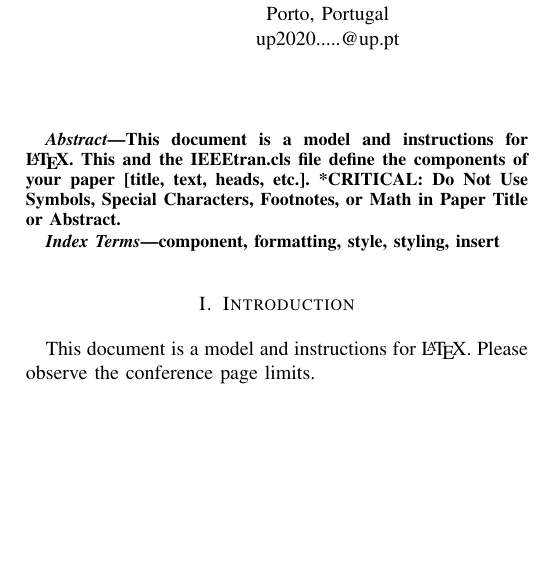
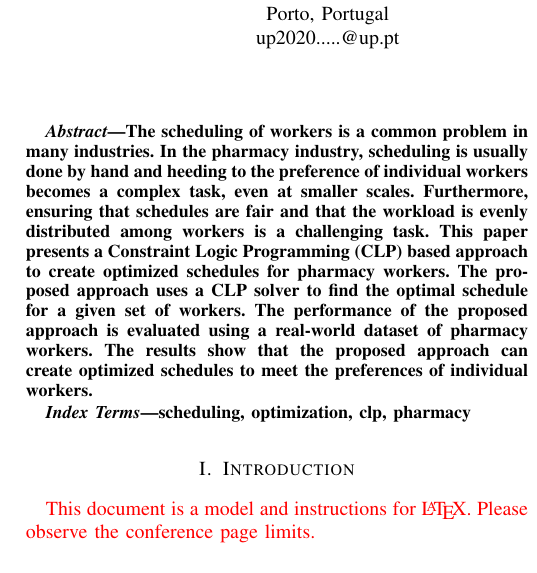
Before and after one commit to ttoino/feup-plr-proj, a LaTeX paper (report/report.tex): part of one column of page 1 of 3, cut so that both start at the same text, the shorter picture padded with empty space. Compiled offline with pdfLaTeX; a missing font is replaced by an installed copy or a similar font; a LaTeX package or settings file that is missing is left out.

Commit message:
docs(report): add abstract and put template text in red

```diff
--- a/report/report.tex
+++ b/report/report.tex
@@ -18,9 +18,9 @@
 \begin{document}
 
 \title{
-    Conference Paper Title* \\
+    Creating Optimized Schedules for Pharmacy Workers: a CLP-based approach \\
     % {
-    %     \footnotesize \textsuperscript{*}Note: Sub-titles are not captured in Xplore and should not be used
+    %     \footnotesize A CLP-based approach
     % }
 }
 
@@ -46,18 +46,19 @@
 
 \begin{abstract}
 
-This document is a model and instructions for \LaTeX.
-This and the IEEEtran.cls file define the components of your paper [title, text, heads, etc.]. *CRITICAL: Do Not Use Symbols, Special Characters, Footnotes,
-or Math in Paper Title or Abstract.
+The scheduling of workers is a common problem in many industries.
+In the pharmacy industry, scheduling is usually done by hand and heeding to the preference of individual workers becomes a complex task, even at smaller scales. Furthermore, ensuring that schedules are fair and that the workload is evenly distributed among workers is a challenging task.
+This paper presents a Constraint Logic Programming (CLP) based approach to create optimized schedules for pharmacy workers. The proposed approach uses a CLP solver to find the optimal schedule for a given set of workers. The performance of the proposed approach is evaluated using a real-world dataset of pharmacy workers. The results show that the proposed approach can create optimized schedules to meet the preferences of individual workers.
 
 \end{abstract}
 
 \begin{IEEEkeywords}
-component, formatting, style, styling, insert
+scheduling, optimization, clp, pharmacy
 \end{IEEEkeywords}
 
 \section{Introduction}
 
+\color{red}
 This document is a model and instructions for \LaTeX.
 Please observe the conference page limits.
 
```
Also changed, not shown: report/report.tex (17 more changed lines).
